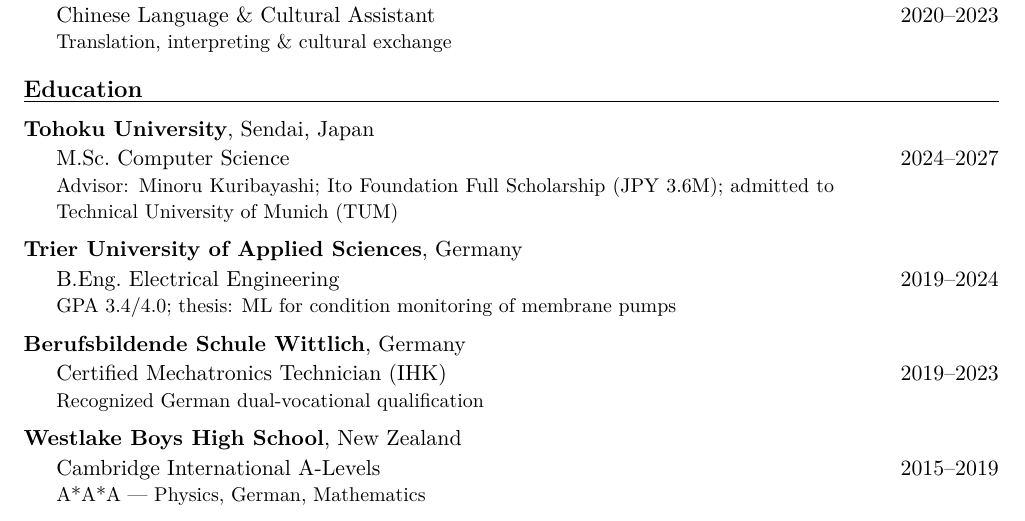
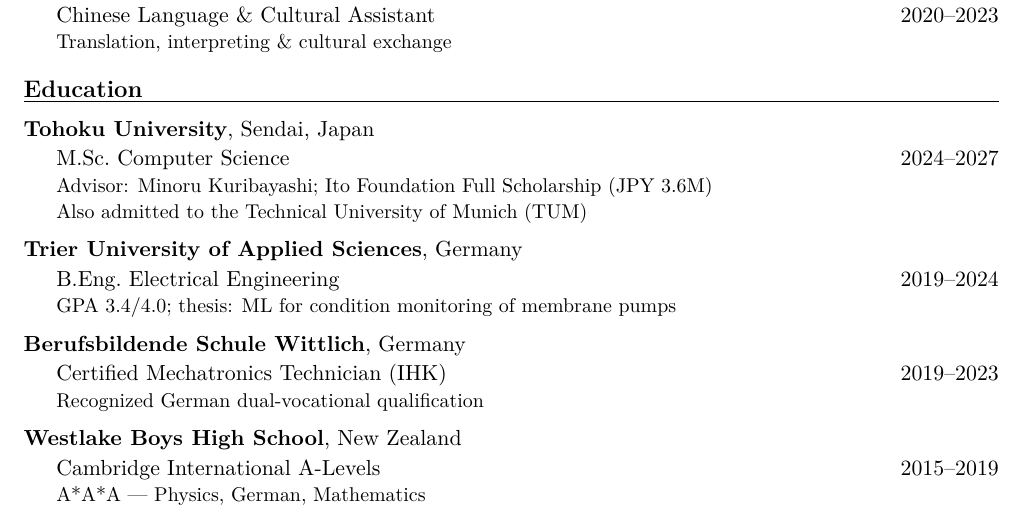
Before and after one commit to AlexBerns/berns, a LaTeX CV (cv/berns-cv-en.tex): part of the page, cut so that both start at the same text. Compiled offline with pdfLaTeX.

Commit message:
CV: put TUM admission on its own line ('Also admitted to the Technical University of Munich')
Co-authored-by: Claude (Managed) <noreply@anthropic.com>

```diff
--- a/cv/berns-cv-en.tex
+++ b/cv/berns-cv-en.tex
@@ -69,7 +69,8 @@
 \cvsection{Education}
 \org{Tohoku University}{, Sendai, Japan}
 \role{M.Sc.\ Computer Science}{2024--2027}
-\detail{Advisor: Minoru Kuribayashi; Ito Foundation Full Scholarship (JPY 3.6M); admitted to Technical University of Munich (TUM)}
+\detail{Advisor: Minoru Kuribayashi; Ito Foundation Full Scholarship (JPY 3.6M)}
+\detail{Also admitted to the Technical University of Munich (TUM)}
 \org{Trier University of Applied Sciences}{, Germany}
 \role{B.Eng.\ Electrical Engineering}{2019--2024}
 \detail{GPA 3.4/4.0; thesis: ML for condition monitoring of membrane pumps}
```
Also changed, not shown: CV_berns_en_2026.pdf.
